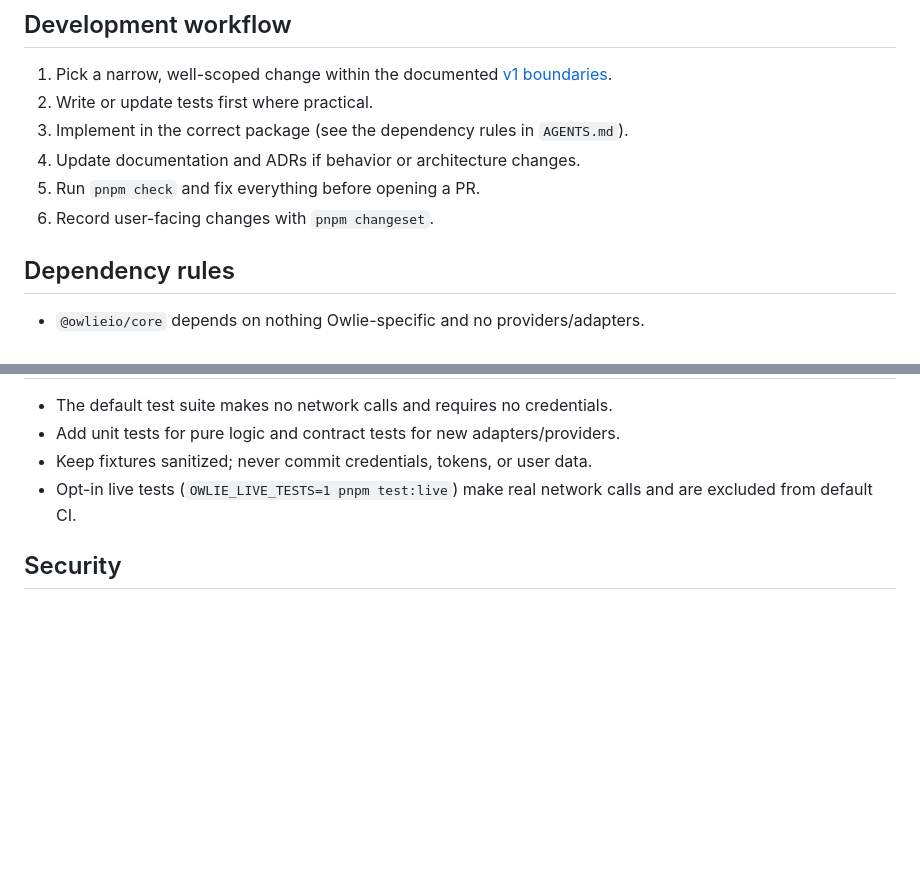
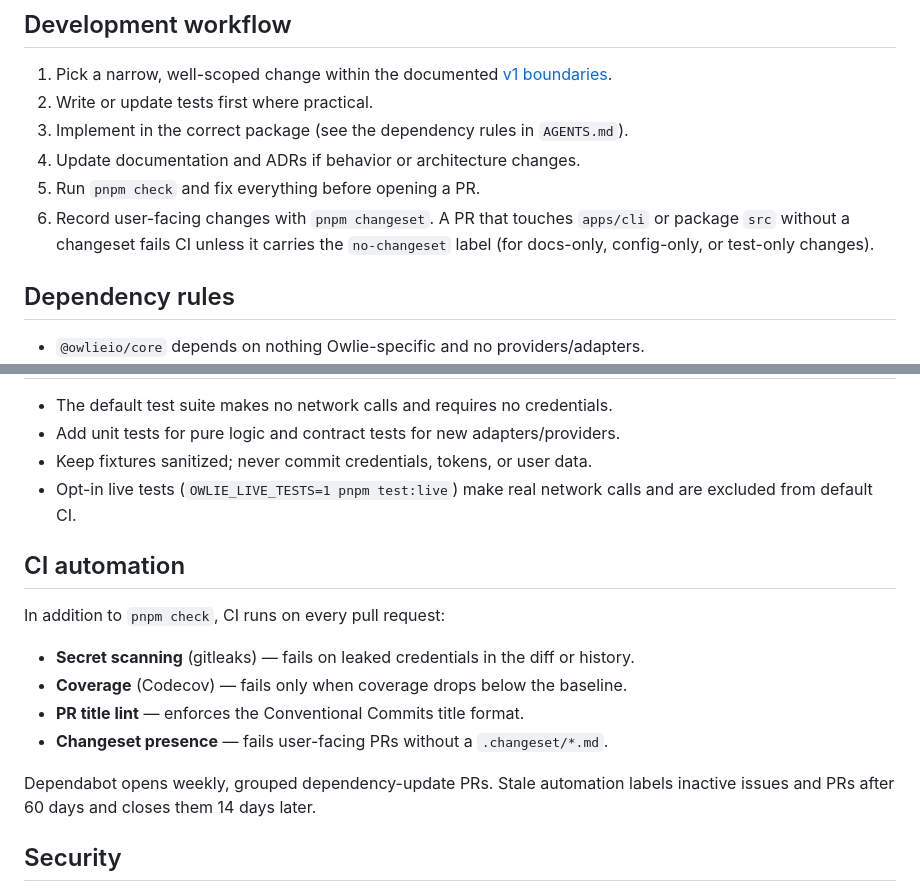
Before and after one commit to mihaiiova/owlie, a Markdown page: CONTRIBUTING.md, 2 parts joined by grey strips. GitHub-like rendering; blank space fills up the shorter version.

```diff
--- a/CONTRIBUTING.md
+++ b/CONTRIBUTING.md
@@ -43,7 +43,9 @@ check, build, package export validation, and CLI smoke tests.
 3. Implement in the correct package (see the dependency rules in `AGENTS.md`).
 4. Update documentation and ADRs if behavior or architecture changes.
 5. Run `pnpm check` and fix everything before opening a PR.
-6. Record user-facing changes with `pnpm changeset`.
+6. Record user-facing changes with `pnpm changeset`. A PR that touches
+   `apps/cli` or package `src` without a changeset fails CI unless it carries
+   the `no-changeset` label (for docs-only, config-only, or test-only changes).
 
 ## Dependency rules
 
@@ -61,6 +63,18 @@ check, build, package export validation, and CLI smoke tests.
 - Opt-in live tests (`OWLIE_LIVE_TESTS=1 pnpm test:live`) make real network
   calls and are excluded from default CI.
 
+## CI automation
+
+In addition to `pnpm check`, CI runs on every pull request:
+
+- **Secret scanning** (gitleaks) — fails on leaked credentials in the diff or history.
+- **Coverage** (Codecov) — fails only when coverage drops below the baseline.
+- **PR title lint** — enforces the Conventional Commits title format.
+- **Changeset presence** — fails user-facing PRs without a `.changeset/*.md`.
+
+Dependabot opens weekly, grouped dependency-update PRs. Stale automation labels
+inactive issues and PRs after 60 days and closes them 14 days later.
+
 ## Security
 
 - Never print secrets.
```
Also changed, not shown: docs/contributor-flow.md (added, +246 -0 lines).
